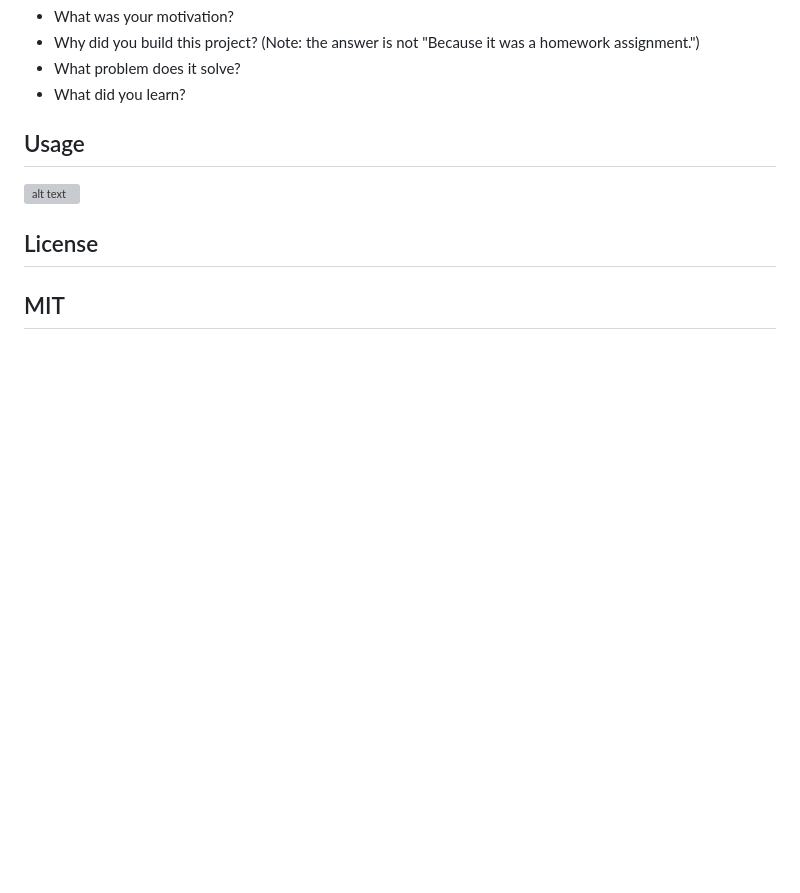
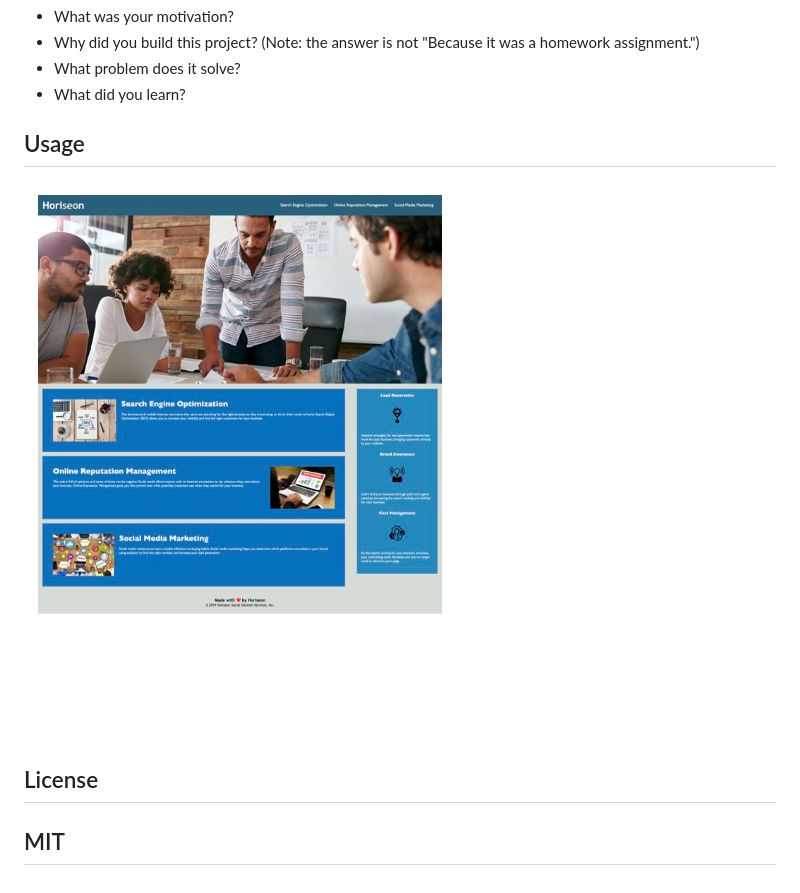
Before and after one commit to delantetr/reimagined-invention, a Markdown page: README.md, the part around the change. Rendered like a GitHub page; pictures changed too: assets/images/screencapture-file-Users-delantetr-UNCC-Bootcamp-Workspace-Challenges-Challenge-1-reimagined-invention-index-html-2023-05-26-11_05_42.jpg (added); blank space fills up the shorter version; grey boxes are pictures that could not be loaded.

```diff
--- a/README.md
+++ b/README.md
@@ -11,7 +11,7 @@ Provide a short description explaining the what, why, and how of your project. U
 
 ## Usage
 
-![alt text](./assets/images/screencapture-file-Users-delantetr-UNCC-Bootcamp-Workspace-Challenges-Challenge-1-reimagined-invention-index-html-2023-05-26-11_05_42.pdf)
+![The following image shows the result of the writtin code.](./assets/images/screencapture-file-Users-delantetr-UNCC-Bootcamp-Workspace-Challenges-Challenge-1-reimagined-invention-index-html-2023-05-26-11_05_42.jpg)
 
 ## License
 
```
Also changed, not shown: 3 other files.
